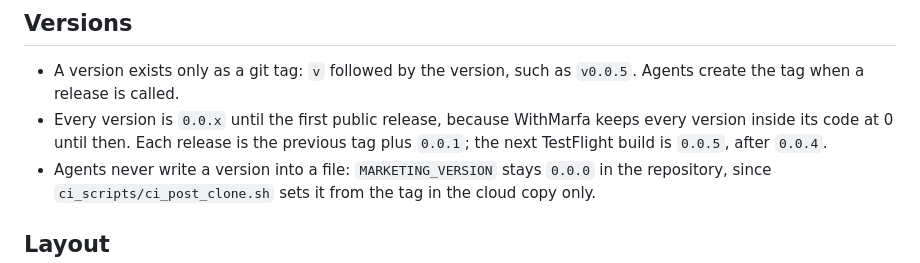
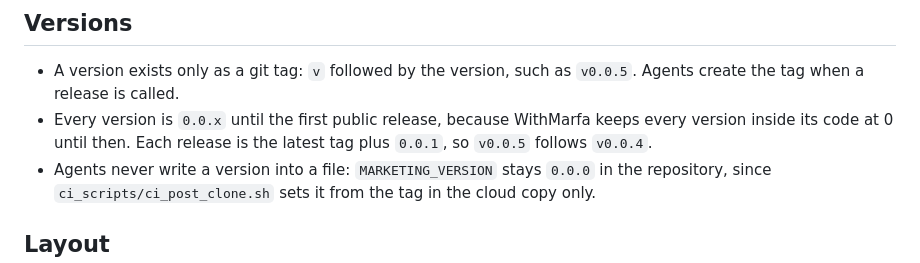
Before and after one commit to withmarfa/mapp, a Markdown page: AGENTS.md, the part around the change. Rendered like a GitHub page.

Commit message:
docs(agents): give the release increment as an example, not the next build

```diff
--- a/AGENTS.md
+++ b/AGENTS.md
@@ -29,7 +29,7 @@ MAPP: a native macOS markdown notes app with a sidebar, a list and a page, in th
 ## Versions
 
 - A version exists only as a git tag: `v` followed by the version, such as `v0.0.5`. Agents create the tag when a release is called.
-- Every version is `0.0.x` until the first public release, because WithMarfa keeps every version inside its code at 0 until then. Each release is the previous tag plus `0.0.1`; the next TestFlight build is `0.0.5`, after `0.0.4`.
+- Every version is `0.0.x` until the first public release, because WithMarfa keeps every version inside its code at 0 until then. Each release is the latest tag plus `0.0.1`, so `v0.0.5` follows `v0.0.4`.
 - Agents never write a version into a file: `MARKETING_VERSION` stays `0.0.0` in the repository, since `ci_scripts/ci_post_clone.sh` sets it from the tag in the cloud copy only.
 
 ## Layout
```
